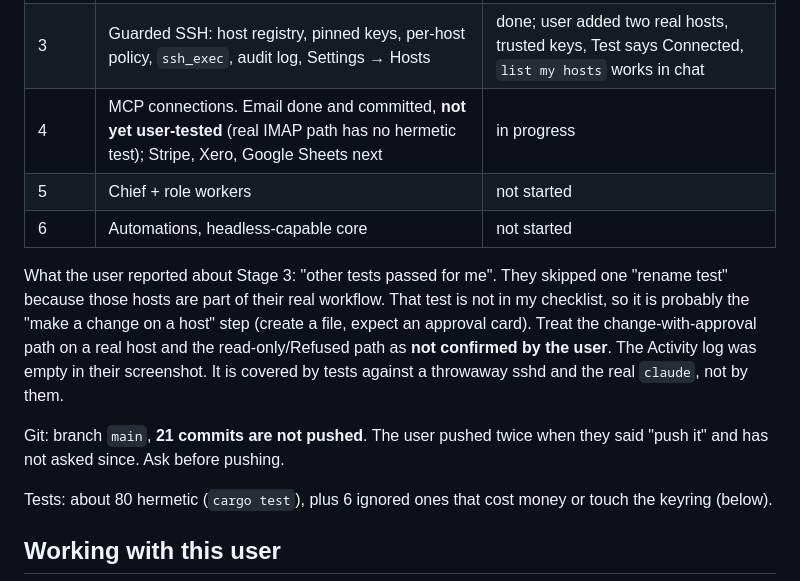
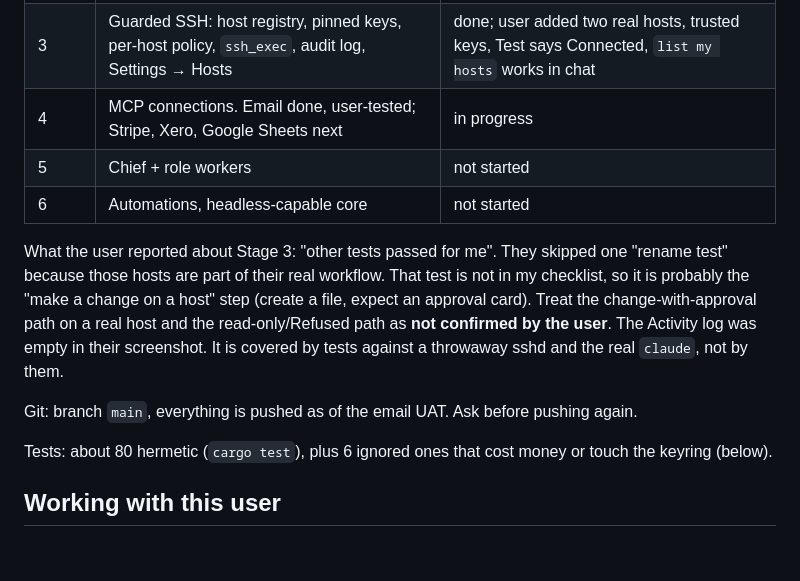
Before and after one commit to noxidsoft/OpenNoxBot, a Markdown page: HANDOFF.md, the part around the change. Rendered like a GitHub page; blank space fills up the shorter version.

Commit message:
docs: email connection passed UAT
Co-Authored-By: Claude Sonnet 5.5 <noreply@anthropic.com>

```diff
--- a/HANDOFF.md
+++ b/HANDOFF.md
@@ -22,13 +22,13 @@ Guardrails come first: nothing unattended until approvals, policy and logging ar
 | 1 | Engine detection (claude, codex, OpenAI key, Jev key), Settings, masked Jev key in the OS keyring | done, user-tested |
 | 2 | Chat with streaming, tool cards, SQLite store, approval cards (loopback MCP permission server) | done, user-tested |
 | 3 | Guarded SSH: host registry, pinned keys, per-host policy, `ssh_exec`, audit log, Settings → Hosts | done; user added two real hosts, trusted keys, Test says Connected, `list my hosts` works in chat |
-| 4 | MCP connections. Email done and committed, **not yet user-tested** (real IMAP path has no hermetic test); Stripe, Xero, Google Sheets next | in progress |
+| 4 | MCP connections. Email done, user-tested; Stripe, Xero, Google Sheets next | in progress |
 | 5 | Chief + role workers | not started |
 | 6 | Automations, headless-capable core | not started |
 
 What the user reported about Stage 3: "other tests passed for me". They skipped one "rename test" because those hosts are part of their real workflow. That test is not in my checklist, so it is probably the "make a change on a host" step (create a file, expect an approval card). Treat the change-with-approval path on a real host and the read-only/Refused path as **not confirmed by the user**. The Activity log was empty in their screenshot. It is covered by tests against a throwaway sshd and the real `claude`, not by them.
 
-Git: branch `main`, **21 commits are not pushed**. The user pushed twice when they said "push it" and has not asked since. Ask before pushing.
+Git: branch `main`, everything is pushed as of the email UAT. Ask before pushing again.
 
 Tests: about 80 hermetic (`cargo test`), plus 6 ignored ones that cost money or touch the keyring (below).
 
```
